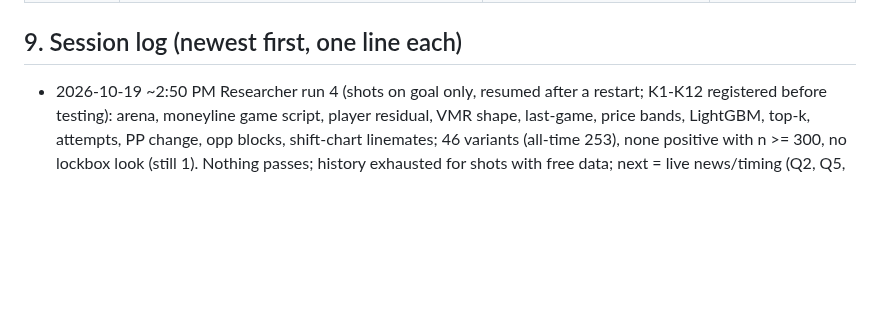
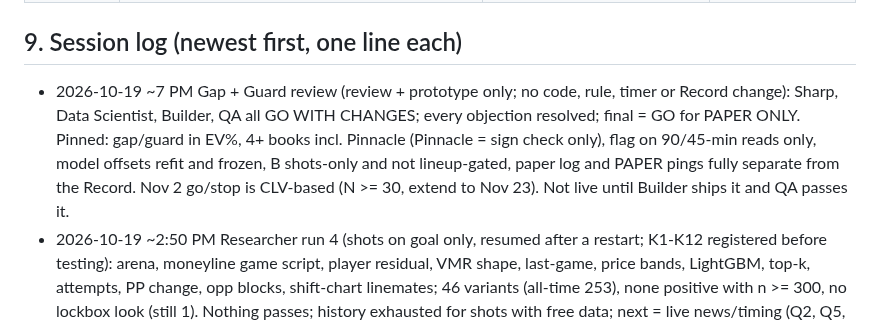
Before and after one commit to MSasportas/prop-check-nhl, a Markdown page: TEAM.md, the part around the change. Drawn GitHub-style; blank space fills up the shorter version.

Commit message:
TEAM.md: Gap + Guard review outcome (session log)
Co-Authored-By: Claude Sonnet 5.5 <noreply@anthropic.com>
Claude-Session: https://claude.ai/code/session_01Hk3K1ULaaFbH4jF38kMyVF

```diff
--- a/TEAM.md
+++ b/TEAM.md
@@ -287,6 +287,7 @@ v1.0 in one line: 60/40 blend, proportional de-vig, -0.02/-0.015/-0.04 adjustmen
 | 2026-10-11 | v1.0 set (section 4) | First build: Sharp standard from the DS backtest (2024-25 fit, 2025-26 out of sample) and one live Hard Rock pull | Backtest only; 0 graded live legs |
 
 ## 9. Session log (newest first, one line each)
+- 2026-10-19 ~7 PM Gap + Guard review (review + prototype only; no code, rule, timer or Record change): Sharp, Data Scientist, Builder, QA all GO WITH CHANGES; every objection resolved; final = GO for PAPER ONLY. Pinned: gap/guard in EV%, 4+ books incl. Pinnacle (Pinnacle = sign check only), flag on 90/45-min reads only, model offsets refit and frozen, B shots-only and not lineup-gated, paper log and PAPER pings fully separate from the Record. Nov 2 go/stop is CLV-based (N >= 30, extend to Nov 23). Not live until Builder ships it and QA passes it.
 - 2026-10-19 ~2:50 PM Researcher run 4 (shots on goal only, resumed after a restart; K1-K12 registered before testing): arena, moneyline game script, player residual, VMR shape, last-game, price bands, LightGBM, top-k, attempts, PP change, opp blocks, shift-chart linemates; 46 variants (all-time 253), none positive with n >= 300, no lockbox look (still 1). Nothing passes; history exhausted for shots with free data; next = live news/timing (Q2, Q5, opening-line drift).
 - 2026-10-19 12:50 PM (Matt): Researcher scope is shots on goal only; new ideas on saved data, no more historical credits. RESEARCH.md updated; run 4 started.
 - 2026-10-19 12:45 PM Researcher run 3 (retail-book angles): S1-S3/S6 moneyline vs 9 books + Florida bias, S7 saves vs books, P1-P6 correlated parlays; 26 variants, nothing passes: Hard Rock ML within 0.5 pts of consensus, no FLA/TBL shading, saves -6.6% EV on every side; only lead = saves Under + opp skater Under SGP (+4.6%, CI spans 0, needs Hard Rock SGP >= 0.95x product; queued Q4). 1,860 hist credits (191 left); raw in research/data/hist_addon_2026-10-19_h2h_saves.tgz.
```
